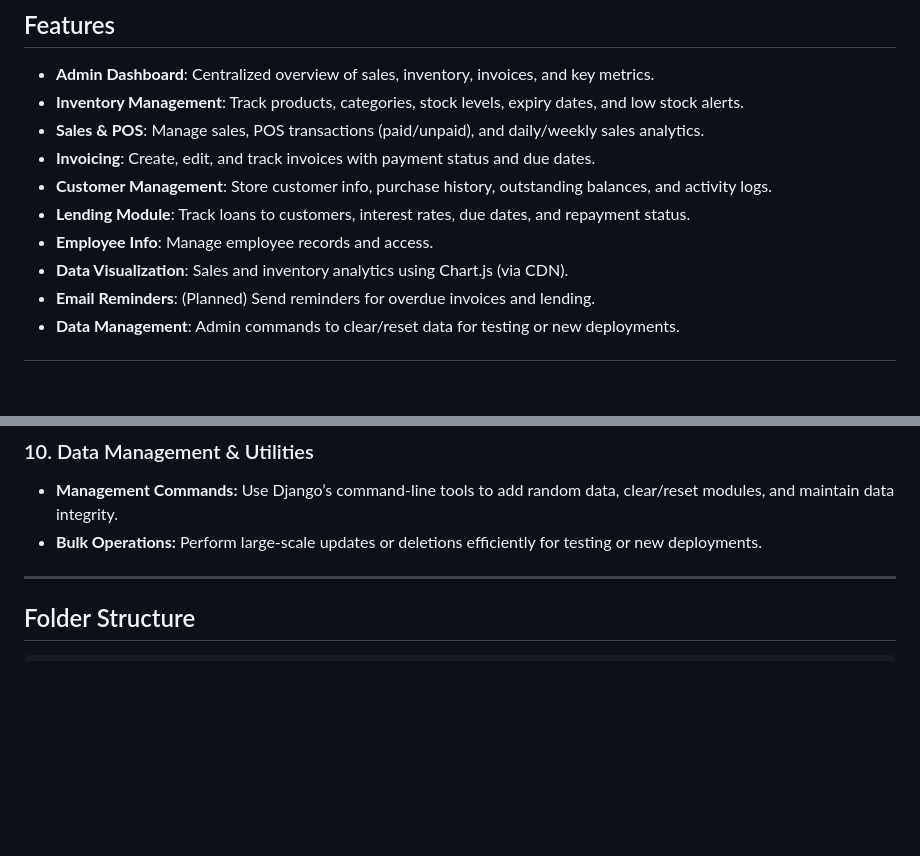
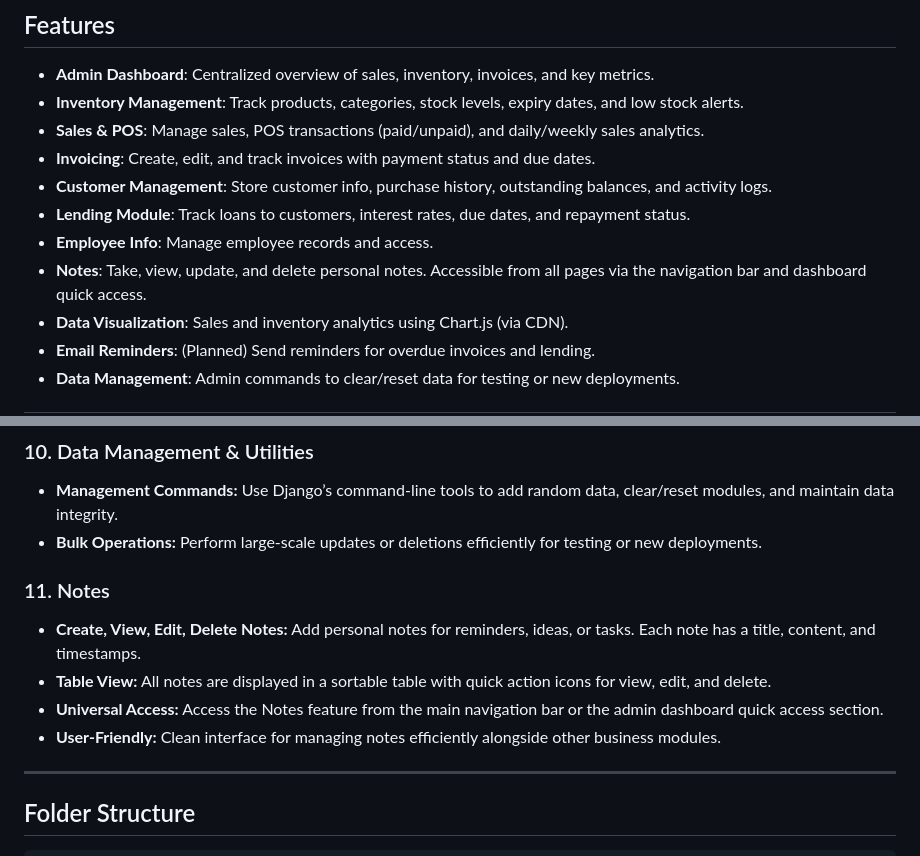
Before and after one commit to KHANDAKERALIARIYAN/ARSAFA___Solution, a Markdown page: README.md, 2 parts joined by grey strips. Drawn GitHub-style; blank space fills up the shorter version.

Commit message:
updated the readme after implementing notes

```diff
--- a/README.md
+++ b/README.md
@@ -13,6 +13,7 @@ A Django-based ERP system for small and medium businesses, featuring admin login
 - **Customer Management**: Store customer info, purchase history, outstanding balances, and activity logs.
 - **Lending Module**: Track loans to customers, interest rates, due dates, and repayment status.
 - **Employee Info**: Manage employee records and access.
+- **Notes**: Take, view, update, and delete personal notes. Accessible from all pages via the navigation bar and dashboard quick access.
 - **Data Visualization**: Sales and inventory analytics using Chart.js (via CDN).
 - **Email Reminders**: (Planned) Send reminders for overdue invoices and lending.
 - **Data Management**: Admin commands to clear/reset data for testing or new deployments.
@@ -79,6 +80,12 @@ A Django-based ERP system for small and medium businesses, featuring admin login
 - **Management Commands:** Use Django’s command-line tools to add random data, clear/reset modules, and maintain data integrity.
 - **Bulk Operations:** Perform large-scale updates or deletions efficiently for testing or new deployments.
 
+### 11. Notes
+- **Create, View, Edit, Delete Notes:** Add personal notes for reminders, ideas, or tasks. Each note has a title, content, and timestamps.
+- **Table View:** All notes are displayed in a sortable table with quick action icons for view, edit, and delete.
+- **Universal Access:** Access the Notes feature from the main navigation bar or the admin dashboard quick access section.
+- **User-Friendly:** Clean interface for managing notes efficiently alongside other business modules.
+
 ---
 
 ## Folder Structure
```
